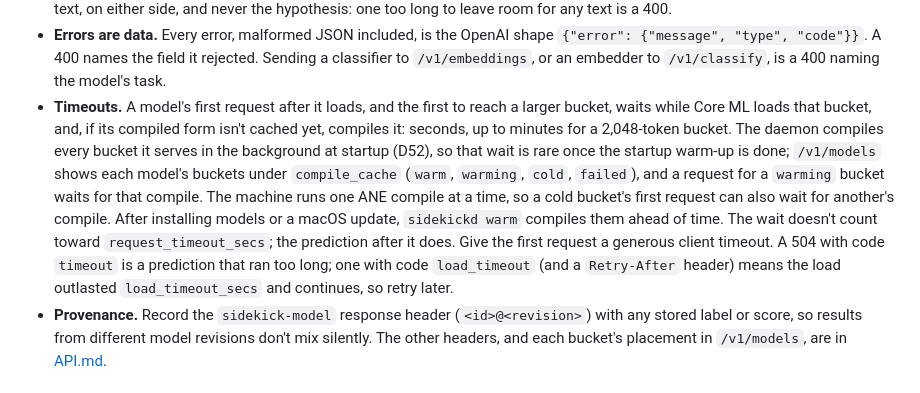
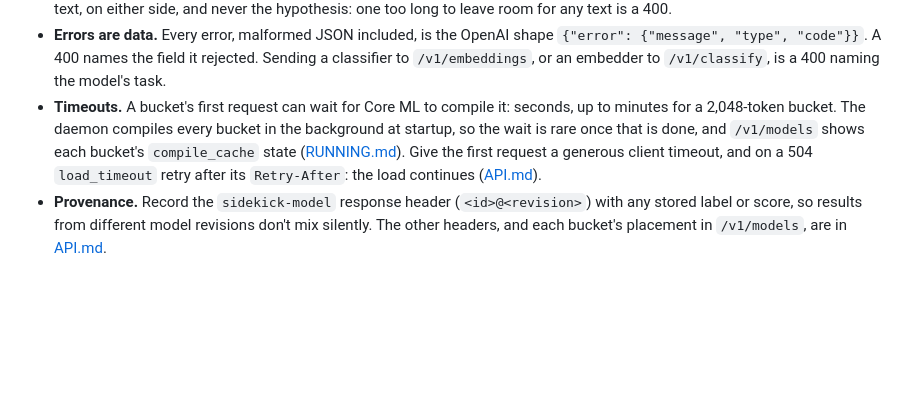
Before and after one commit to ironblock/sidekick, a Markdown page: docs/INTEGRATING.md, the part around the change. Rendered like a GitHub page; blank space fills up the shorter version.

Commit message:
docs(integrating): link the compile-wait account to RUNNING
INTEGRATING's timeouts bullet repeated how first loads, the startup
warm-up and the timeouts work, which RUNNING.md and API.md now hold. It
keeps what a host does: a generous first timeout, and a retry after a
load_timeout's Retry-After.

Co-Authored-By: Claude Opus 5.5 <noreply@anthropic.com>

```diff
--- a/docs/INTEGRATING.md
+++ b/docs/INTEGRATING.md
@@ -279,22 +279,14 @@ or SGLang works unchanged. What a host needs to know beyond that:
   OpenAI shape `{"error": {"message", "type", "code"}}`. A 400 names the
   field it rejected. Sending a classifier to `/v1/embeddings`, or an
   embedder to `/v1/classify`, is a 400 naming the model's task.
-- **Timeouts.** A model's first request after it loads, and the first to
-  reach a larger bucket, waits while Core ML loads that bucket, and, if
-  its compiled form isn't cached yet, compiles it: seconds, up to minutes
-  for a 2,048-token bucket. The daemon compiles every bucket it serves in
-  the background at startup (D52), so that wait is rare once the startup
-  warm-up is done; `/v1/models` shows each model's buckets under
-  `compile_cache` (`warm`, `warming`, `cold`, `failed`), and a request
-  for a `warming` bucket waits for that compile. The machine runs one ANE
-  compile at a time, so a cold bucket's first request can also wait for
-  another's compile. After installing models
-  or a macOS update, `sidekickd warm` compiles them ahead of time. The
-  wait doesn't count toward `request_timeout_secs`; the prediction after
-  it does. Give the first request a generous client timeout. A 504 with code `timeout` is a
-  prediction that ran too long; one with code `load_timeout` (and a
-  `Retry-After` header) means the load outlasted `load_timeout_secs` and
-  continues, so retry later.
+- **Timeouts.** A bucket's first request can wait for Core ML to compile
+  it: seconds, up to minutes for a 2,048-token bucket. The daemon compiles
+  every bucket in the background at startup, so the wait is rare once that
+  is done, and `/v1/models` shows each bucket's `compile_cache` state
+  ([RUNNING.md](RUNNING.md#first-loads-and-the-compile-cache)). Give the
+  first request a generous client timeout, and on a 504 `load_timeout`
+  retry after its `Retry-After`: the load continues
+  ([API.md](API.md#errors)).
 - **Provenance.** Record the `sidekick-model` response header
   (`<id>@<revision>`) with any stored label or score, so results from
   different model revisions don't mix silently. The other headers, and
```
